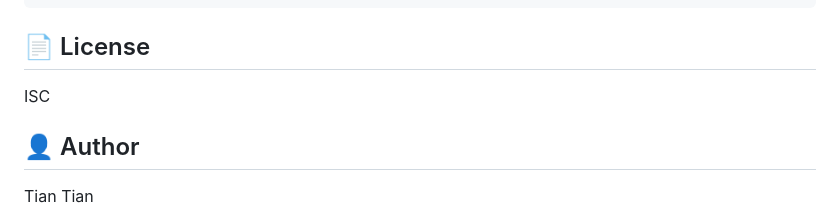
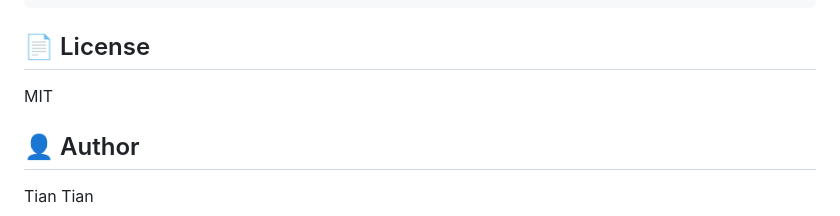
Before and after one commit to Ihavenochoised/NodeJS-File-Explorer, a Markdown page: README.md, the part around the change. Rendered like a GitHub page.

```diff
--- a/README.md
+++ b/README.md
@@ -183,7 +183,7 @@ node index.js  # Start the server
 
 ## 📄 License
 
-ISC
+MIT
 
 ## 👤 Author
 
```
